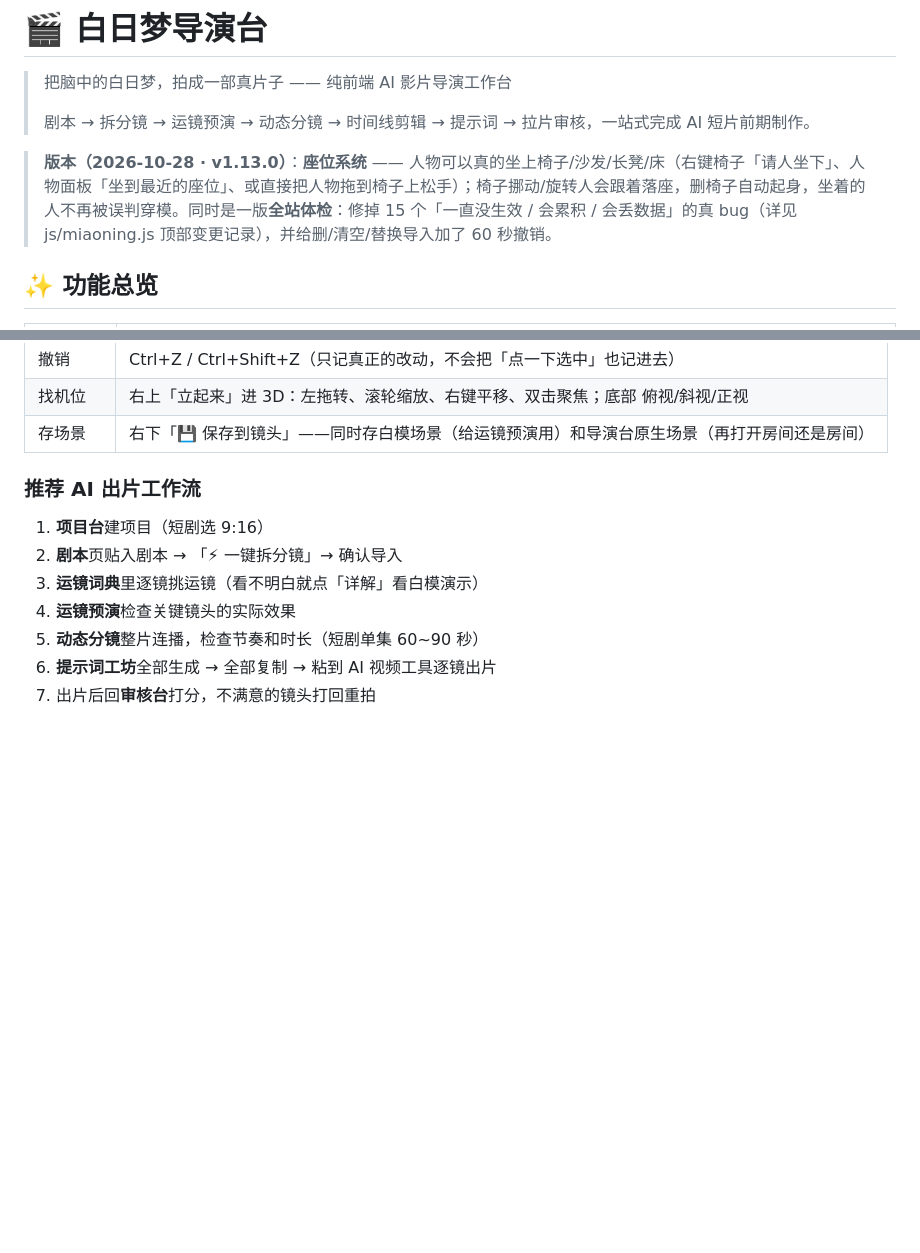
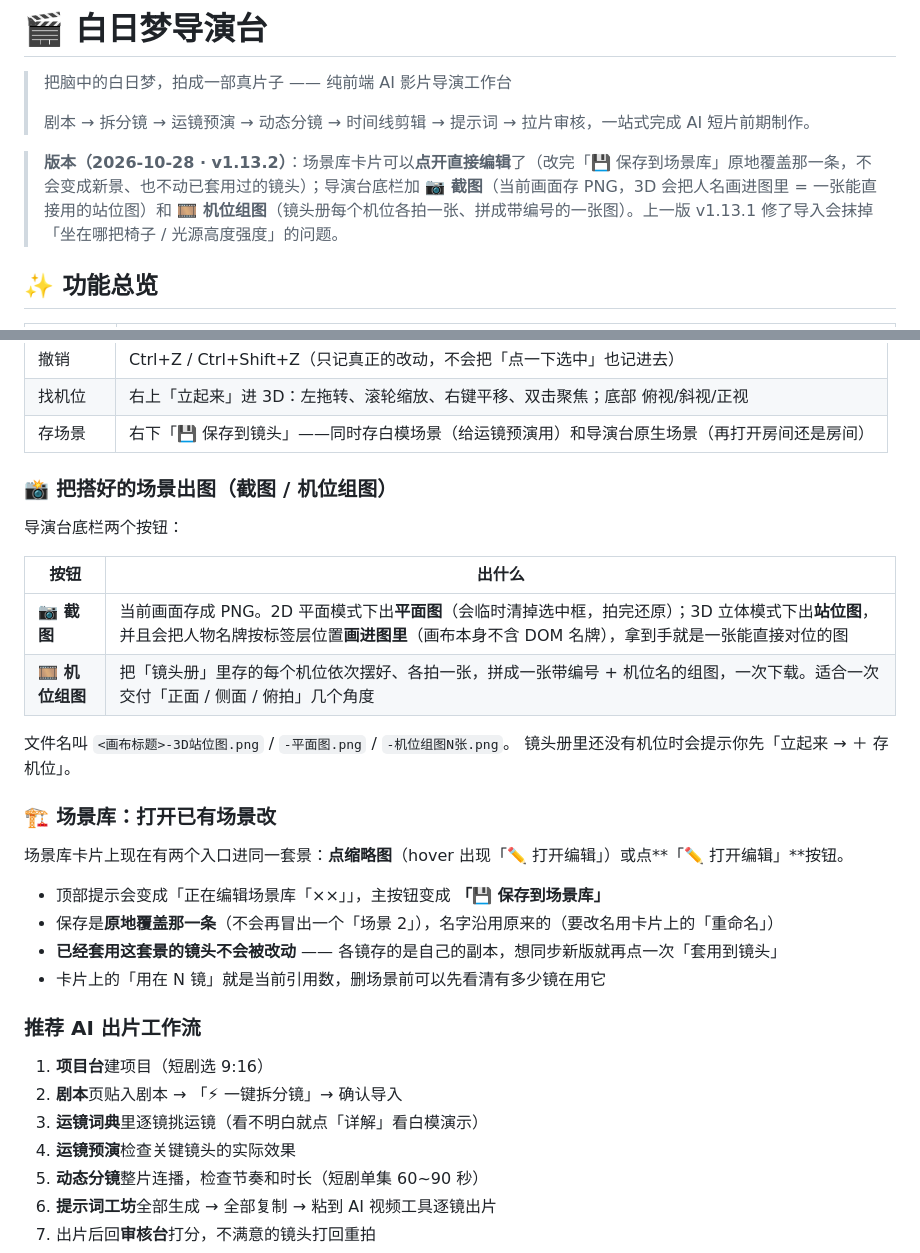
Before and after one commit to qianqianlaifeng/bairimeng-director, a Markdown page: README.md, 2 parts joined by grey strips. Drawn GitHub-style; blank space fills up the shorter version.

Commit message:
v1.13.2 场景库可打开编辑 + 导演台截图/机位组图

```diff
--- a/README.md
+++ b/README.md
@@ -4,7 +4,7 @@
 >
 > 剧本 → 拆分镜 → 运镜预演 → 动态分镜 → 时间线剪辑 → 提示词 → 拉片审核，一站式完成 AI 短片前期制作。
 
-> **版本（2026-10-28 · v1.13.0）**：**座位系统** —— 人物可以真的坐上椅子/沙发/长凳/床（右键椅子「请人坐下」、人物面板「坐到最近的座位」、或直接把人物拖到椅子上松手）；椅子挪动/旋转人会跟着落座，删椅子自动起身，坐着的人不再被误判穿模。同时是一版**全站体检**：修掉 15 个「一直没生效 / 会累积 / 会丢数据」的真 bug（详见 js/miaoning.js 顶部变更记录），并给删/清空/替换导入加了 60 秒撤销。
+> **版本（2026-10-28 · v1.13.2）**：场景库卡片可以**点开直接编辑**了（改完「💾 保存到场景库」原地覆盖那一条，不会变成新景、也不动已套用过的镜头）；导演台底栏加 **📷 截图**（当前画面存 PNG，3D 会把人名画进图里 = 一张能直接用的站位图）和 **🎞 机位组图**（镜头册每个机位各拍一张、拼成带编号的一张图）。上一版 v1.13.1 修了导入会抹掉「坐在哪把椅子 / 光源高度强度」的问题。
 
 ## ✨ 功能总览
 
@@ -50,6 +50,27 @@
 | 撤销 | Ctrl+Z / Ctrl+Shift+Z（只记真正的改动，不会把「点一下选中」也记进去） |
 | 找机位 | 右上「立起来」进 3D：左拖转、滚轮缩放、右键平移、双击聚焦；底部 俯视/斜视/正视 |
 | 存场景 | 右下「💾 保存到镜头」——同时存白模场景（给运镜预演用）和导演台原生场景（再打开房间还是房间） |
+
+### 📸 把搭好的场景出图（截图 / 机位组图）
+
+导演台底栏两个按钮：
+
+| 按钮 | 出什么 |
+|---|---|
+| **📷 截图** | 当前画面存成 PNG。2D 平面模式下出**平面图**（会临时清掉选中框，拍完还原）；3D 立体模式下出**站位图**，并且会把人物名牌按标签层位置**画进图里**（画布本身不含 DOM 名牌），拿到手就是一张能直接对位的图 |
+| **🎞 机位组图** | 把「镜头册」里存的每个机位依次摆好、各拍一张，拼成一张带编号 + 机位名的组图，一次下载。适合一次交付「正面 / 侧面 / 俯拍」几个角度 |
+
+文件名叫 `<画布标题>-3D站位图.png` / `-平面图.png` / `-机位组图N张.png`。
+镜头册里还没有机位时会提示你先「立起来 → ＋ 存机位」。
+
+### 🏗 场景库：打开已有场景改
+
+场景库卡片上现在有两个入口进同一套景：**点缩略图**（hover 出现「✏️ 打开编辑」）或点**「✏️ 打开编辑」**按钮。
+
+- 顶部提示会变成「正在编辑场景库「××」」，主按钮变成 **「💾 保存到场景库」**
+- 保存是**原地覆盖那一条**（不会再冒出一个「场景 2」），名字沿用原来的（要改名用卡片上的「重命名」）
+- **已经套用这套景的镜头不会被改动** —— 各镜存的是自己的副本，想同步新版就再点一次「套用到镜头」
+- 卡片上的「用在 N 镜」就是当前引用数，删场景前可以先看清有多少镜在用它
 
 ### 推荐 AI 出片工作流
 
```
